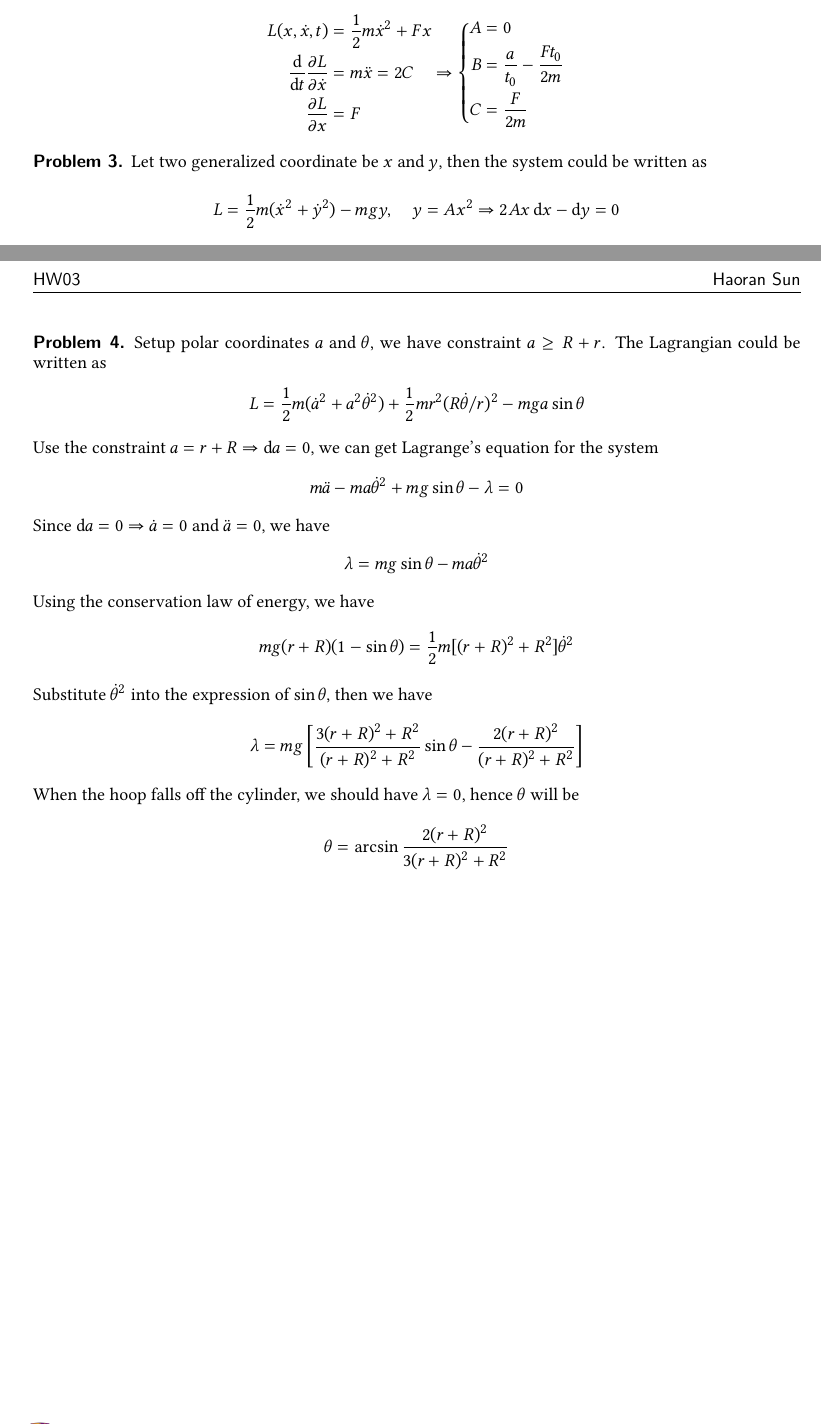
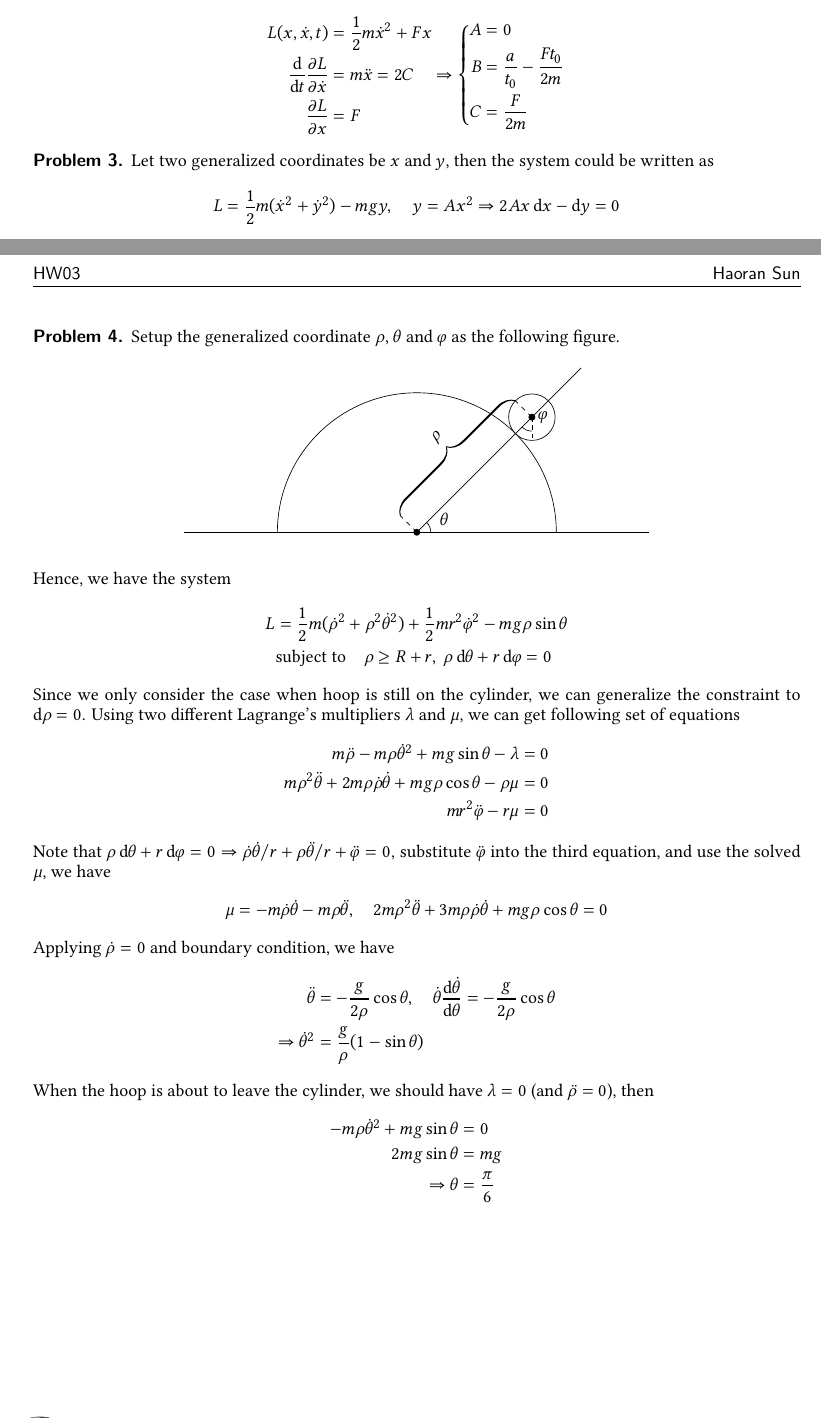
Before and after one commit to haoran0115/PHY3110-SP23, a LaTeX problem sheet (hw03/PHY3110_HW03.tex): two parts of pages 1 and 2 of 2, joined at a grey line, cut so that both start at the same text. Compiled offline with XeLaTeX.

Commit message:
hw03 fix q4

```diff
--- a/hw03/PHY3110_HW03.tex
+++ b/hw03/PHY3110_HW03.tex
@@ -29,6 +29,9 @@
 
 % braket
 \usepackage{braket}
+
+% tikz library
+\usetikzlibrary{decorations,calligraphy,calc}
 
 % physics
 % \usepackage{physics}
@@ -223,7 +226,7 @@ hence
 
 
 \begin{problem}
-Let two generalized coordinate be $x$ and $y$, then the system
+Let two generalized coordinates be $x$ and $y$, then the system
 could be written as
 \begin{align*}
     L &= \frac{1}{2}m(\dot{x}^2 + \dot{y}^2)
@@ -269,35 +273,62 @@ Hence we have constraint force for two coordinates
 \begin{problem}
-Setup polar coordinates $a$ and $\theta$,
-we have constraint $a\geq R+r$.
-The Lagrangian could be written as
+Setup the generalized coordinate $\rho$, $\theta$ and $\varphi$ as the following figure.
+\begin{figure}[H]
+    \centering
+    \begin{tikzpicture}
+        \draw[-] (-5, 0) -- (5, 0);               % ground line
+        \draw[-] (3, 0) arc (0:180:3);            % cylinder
+        \draw[-] (0, 0) -- ++(45:5);              % straight line
+        \draw[-] (45:3.5) circle (0.5)
+            node[circle,fill,inner sep=1.5pt] {}; % hoop
+        \node at (0, 0)[circle,fill,inner sep=1.5pt] {}; % dot at bottom line
+        \draw[densely dashed] (45:3.5) --++(0, -0.5);    % vertical line
+        \node[above] at (0.6, 0) {$\theta$}; % theta label
+        \draw[-] (0,0)+(0:0.3) arc (0:45:0.3); % theta helper line
+        \node[right] at (45:3.5) {$\varphi$}; % phi label
+        \draw[-] (45:3.5)+(-90:0.3) arc (-90:-135:0.3); % phi helper line
+        \draw [very thick,decorate,decoration={calligraphic brace,amplitude=10pt}]
+            (0,0)+(135:0.5) -- node[sloped,above=10pt] {$\rho$} ($ (45:3.5)+(135:0.5) $);
+        \draw[dashed] (0,0)--++(135:0.5);
+        \draw[dashed] (45:3.5)--++(135:0.5);
+    \end{tikzpicture}
+\end{figure}
+Hence, we have the system
 \begin{align*}
-    L &= \frac{1}{2}m(\dot{a}^2 + a^2\dot{\theta}^2) + \frac{1}{2}mr^2(R\dot{\theta}/r)^2 - mga\sin\theta
+    L &= \frac{1}{2}m(\dot{\rho}^2 + \rho^2\dot{\theta}^2)
+    + \frac{1}{2}mr^2\dot{\varphi}^2 - mg\rho\sin\theta\\
+    & \text{subject to}\quad \rho\geq R+r,~\rho\d\theta + r\d\varphi = 0
 \end{align*}
-Use the constraint $a = r+R\Rightarrow \d a = 0$, we can get Lagrange's equation for the system
+Since we only consider the case when hoop is still on the cylinder,
+we can generalize the constraint to $\d\rho = 0$.
+Using two different Lagrange's multipliers $\lambda$ and $\mu$,
+we can get following set of equations
 \begin{align*}
-    m\ddot{a} - ma\dot{\theta}^2 + mg\sin\theta - \lambda &= 0
+    m\ddot{\rho} - m\rho\dot{\theta}^2 + mg\sin\theta - \lambda &= 0\\
+    m\rho^2\ddot{\theta} + 2m\rho\dot{\rho}\dot{\theta} + mg\rho\cos\theta
+    -\rho\mu &= 0\\
+    mr^2\ddot{\varphi} - r\mu &= 0
 \end{align*}
-Since $\d a = 0\Rightarrow\dot{a} = 0$ and $\ddot{a}=0$, we have
+Note that $\rho\d\theta + r\d\varphi = 0
+\Rightarrow \dot{\rho}\dot{\theta}/r + \rho\ddot{\theta}/r + \ddot{\varphi}=0$,
+substitute $\ddot{\varphi}$ into the third equation, and use the solved $\mu$, we have
 \begin{align*}
-    \lambda &=
-    mg\sin\theta - ma\dot{\theta}^2
+    \mu &= -m\dot{\rho}\dot{\theta} - m\rho\ddot{\theta},\quad
+    2m\rho^2\ddot{\theta} + 3m\rho\dot{\rho}\dot{\theta} + mg\rho\cos\theta = 0
 \end{align*}
-Using the conservation law of energy, we have
+Applying $\dot{\rho}=0$ and boundary condition, we have
 \begin{align*}
-    mg(r+R)(1-\sin\theta) &=
-    \frac{1}{2}m[(r+R)^2 + R^2]\dot{\theta}^2
+    \ddot{\theta} &= -\frac{g}{2\rho}\cos\theta, \quad
+    \dot{\theta}\frac{\d\dot{\theta}}{\d\theta} = -\frac{g}{2\rho}\cos\theta\\
+    \Rightarrow\dot{\theta}^2 &= \frac{g}{\rho}(1-\sin\theta)
 \end{align*}
-Substitute $\dot{\theta}^2$ into the expression of $\sin\theta$, then we have
+When the hoop is about to leave the cylinder, we should have $\lambda=0$ (and $\ddot{\rho}=0$),
+then
 \begin{align*}
-    \lambda &=
-    mg\left[
-        \frac{3(r+R)^2+R^2}{(r+R)^2+R^2}\sin\theta - \frac{2(r+R)^2}{(r+R)^2+R^2}
-    \right]
+    -m\rho\dot{\theta}^2 + mg\sin\theta &= 0\\
+    2mg\sin\theta &= mg\\
+    \Rightarrow\theta &= \frac{\pi}{6}
 \end{align*}
-When the hoop falls off the cylinder, we should have $\lambda=0$, hence $\theta$ will be
-\begin{align*}
-    \theta &= \arcsin\frac{2(r+R)^2}{3(r+R)^2+R^2}
-\end{align*}
+
 \end{problem}
 
 
```
Also changed, not shown: hw03/PHY3110_HW03.pdf, hw03/PHY3110_HW03.tex (1 more changed lines).
